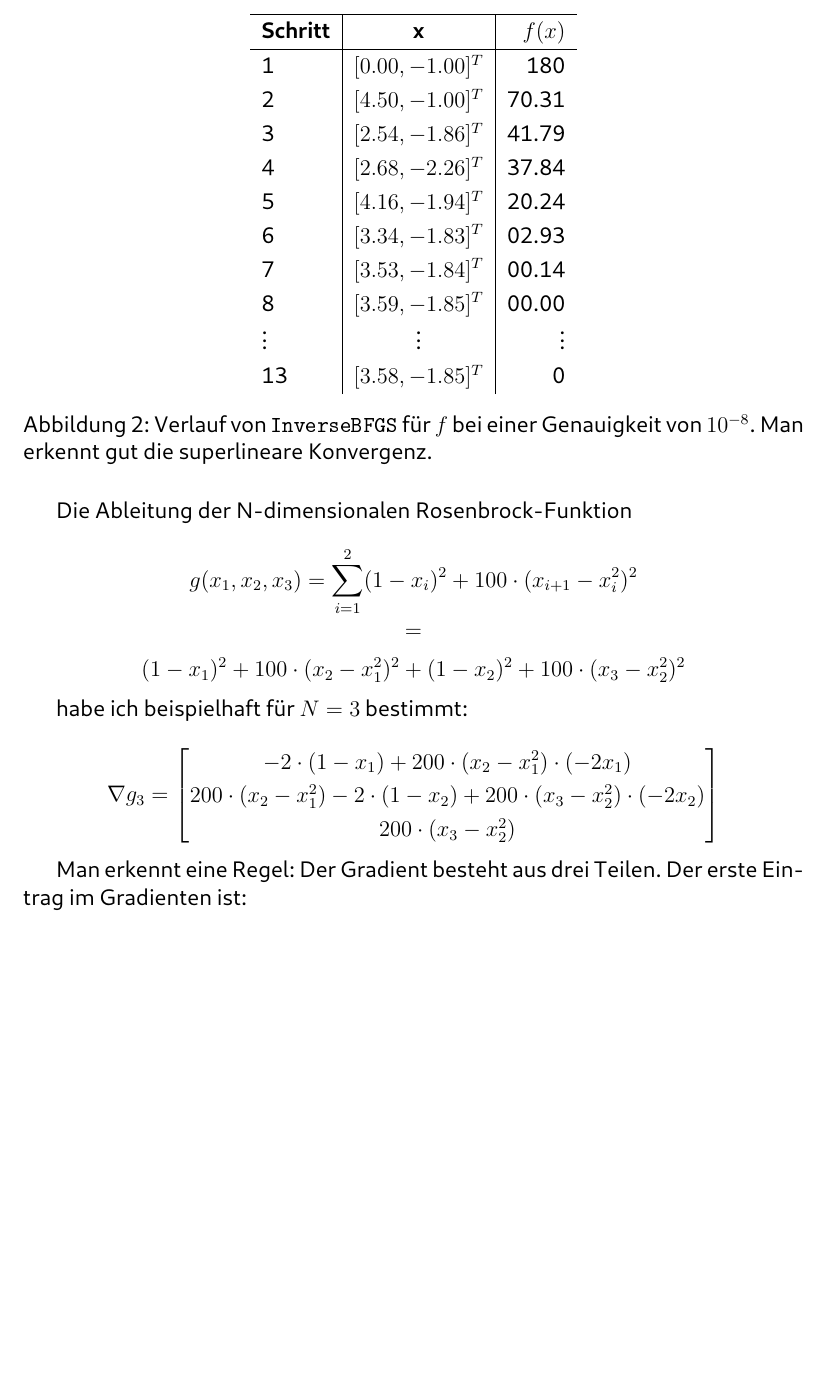
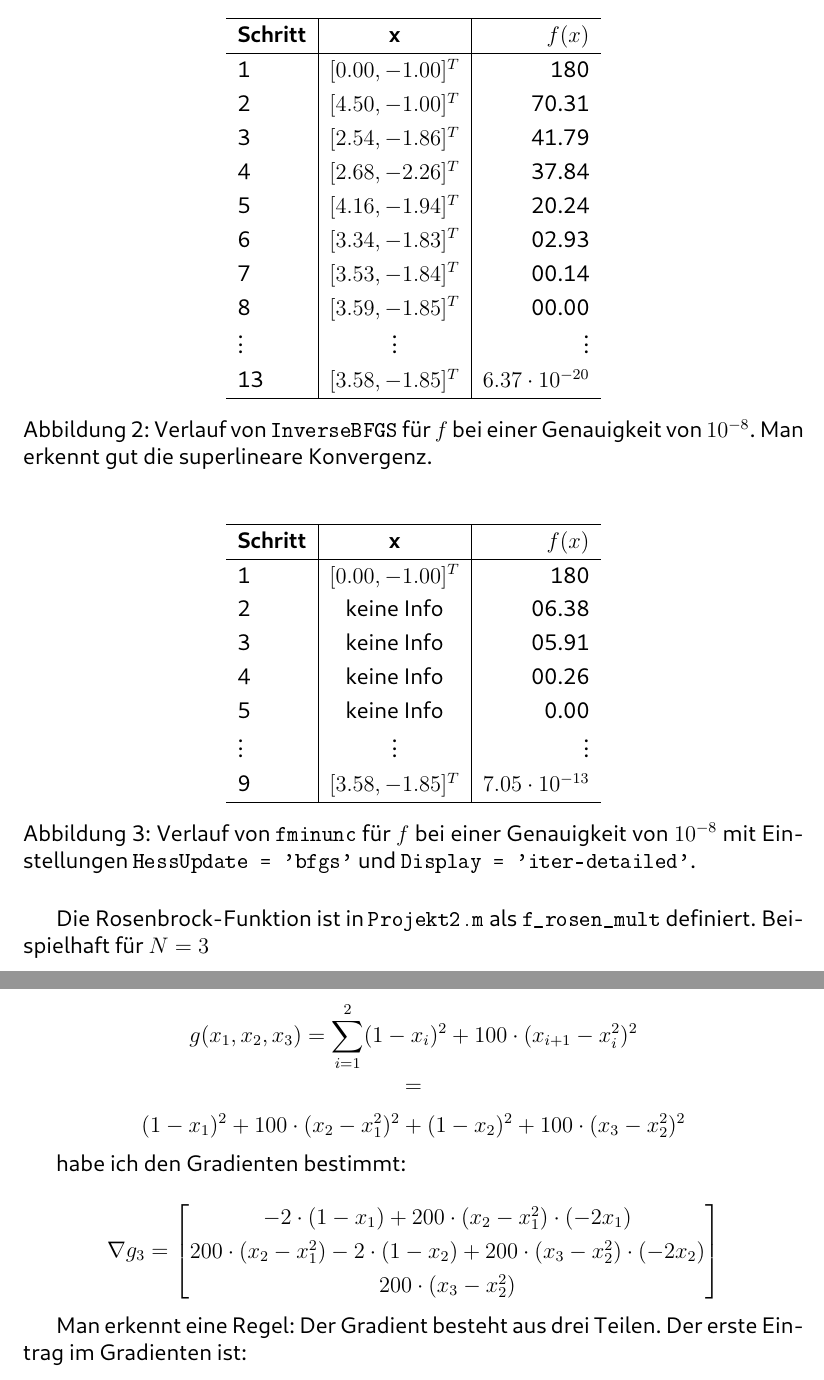
Before and after one commit to Bresenham/NumerischeOptimierung, a LaTeX document (Abgaben/Projekt_2/Ausarbeitung/abstracts.tex): part of page 7 of 15 before the commit and two parts of pages 7 and 8 of 16 after it, the two joined at a grey line, cut so that both start at the same text, the shorter picture padded with empty space. The pictures show the PDF file Abgaben/Projekt_2/Ausarbeitung/abstracts.pdf that the author committed with the source.

Commit message:
Update general text

```diff
--- a/Abgaben/Projekt_2/Ausarbeitung/abstracts.tex
+++ b/Abgaben/Projekt_2/Ausarbeitung/abstracts.tex
@@ -402,19 +402,41 @@ $$\nabla f(x_1, x_2) = \begin{bmatrix} 2\cdot(x_1^2 + x_2 - 11)\cdot 2x_1 + 2\cd
     7 & $[3.53, -1.84]^T$ & 00.14\\
     8 & $[3.59, -1.85]^T$ & 00.00\\
     $\vdots$ & $\vdots$ & $\vdots$\\
-    13 & $[3.58, -1.85]^T$ & 0
+    13 & $[3.58, -1.85]^T$ & $6.37 \cdot 10^{-20}$\\
+    \hline
   \end{tabular}
   \caption{Verlauf von \lstinline[basicstyle=\ttfamily\color{black}]|InverseBFGS| für $f$ bei einer Genauigkeit von $10^{-8}$. Man erkennt
   gut die superlineare Konvergenz.}
 \end{figure}
 
-Die Ableitung der N-dimensionalen Rosenbrock-Funktion
+\begin{figure}[H]
+  \centering
+  \def\arraystretch{1.25}
+  \begin{tabular}{l|c|r}
+    \hline
+    \textbf{Schritt} & \textbf{x} & \textbf{$f(x)$}\\
+    \hline
+    1 & $[0.00, -1.00]^T$ & 180\\
+    2 & keine Info & 06.38\\
+    3 & keine Info & 05.91\\
+    4 & keine Info & 00.26\\
+    5 & keine Info & 0.00\\
+    $\vdots$ & $\vdots$ & $\vdots$\\
+    9 & $[3.58, -1.85]^T$ & $7.05\cdot 10^{-13}$\\
+    \hline
+  \end{tabular}
+  \caption{Verlauf von \lstinline[basicstyle=\ttfamily\color{black}]|fminunc| für $f$ bei einer Genauigkeit von $10^{-8}$ mit Einstellungen
+  \lstinline[basicstyle=\ttfamily\color{black}]|HessUpdate = 'bfgs'| und \lstinline[basicstyle=\ttfamily\color{black}]|Display = 'iter-detailed'|.}
+\end{figure}
+
+Die Rosenbrock-Funktion ist in \lstinline[basicstyle=\ttfamily\color{black}]|Projekt2.m| als
+\lstinline[basicstyle=\ttfamily\color{black}]|f_rosen_mult| definiert. Beispielhaft für $N = 3$
 
   $$g(x_1, x_2, x_3) = \sum_{i=1}^2 (1 - x_i)^2 + 100\cdot(x_{i+1} - x_i^2)^2$$
   $$=$$
   $$(1 - x_1)^2 + 100\cdot (x_2 - x_1^2)^2 + (1 - x_2)^2 + 100\cdot(x_3 - x_2^2)^2$$
 
-habe ich beispielhaft für $N=3$ bestimmt:
+habe ich den Gradienten bestimmt:
 
 \def\arraystretch{1.25}
   $$\nabla g_3 = \begin{bmatrix}-2\cdot(1 - x_1) + 200\cdot(x_2 - x_1^2)\cdot(-2x_1)\\
@@ -501,7 +520,8 @@ Rechenzeit von \lstinline[basicstyle=\ttfamily\color{black}]|fminunc| mit Option
     \end{axis}
   \end{tikzpicture}
 \caption{Rechenzeit der N-dimensionalen Rosenbrock-Funktion mit Startwert $[-1, \ldots, -1]^T$ für
-  eine Genauigkeit von $10^{-8}$ gemittelt über 100 Durchläufe (Intel Core i3-7100U, 8GB RAM, Windows 10 64-Bit)}
+  eine Genauigkeit von $10^{-8}$ gemittelt über 100 Durchläufe von \lstinline[basicstyle=\ttfamily\color{black}]|fminunc| mit
+  \lstinline[basicstyle=\ttfamily\color{black}]|HessUpdate = 'bfgs'| (Intel Core i3-7100U, 8GB RAM, Windows 10 64-Bit)}
 \end{figure}
 
 Man erkennt, das mit höheren Dimensionen die Rechenzeit für beide Verfahren drastisch zunimmt und
```
Also changed, not shown: Abgaben/Projekt_2/Ausarbeitung/abstracts.pdf, Abgaben/Projekt_2/Ausarbeitung/abstracts.tex (21 more changed lines), 5 other files.
